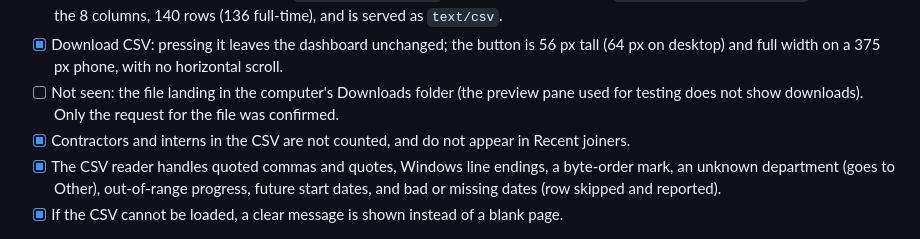
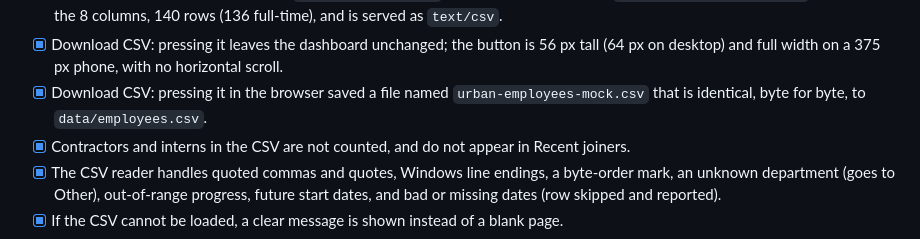
Before and after one commit to niritlib-debug/claude_code_nirit, a Markdown page: SPEC.md, the part around the change. GitHub-like rendering.

Commit message:
SPEC: record that the Download CSV file was verified
A test click saved urban-employees-mock.csv, identical byte for byte to
data/employees.csv.

Co-Authored-By: Claude Sonnet 5 <noreply@anthropic.com>

```diff
--- a/SPEC.md
+++ b/SPEC.md
@@ -274,7 +274,7 @@ Checked in the browser on 2026-09-19 (v1).
 - [x] The Urban logo and name appear in the header on desktop and mobile.
 - [x] Download CSV: the button points at `data/employees.csv` with the download name `urban-employees-mock.csv`; that file has the 8 columns, 140 rows (136 full-time), and is served as `text/csv`.
 - [x] Download CSV: pressing it leaves the dashboard unchanged; the button is 56 px tall (64 px on desktop) and full width on a 375 px phone, with no horizontal scroll.
-- [ ] Not seen: the file landing in the computer's Downloads folder (the preview pane used for testing does not show downloads). Only the request for the file was confirmed.
+- [x] Download CSV: pressing it in the browser saved a file named `urban-employees-mock.csv` that is identical, byte for byte, to `data/employees.csv`.
 - [x] Contractors and interns in the CSV are not counted, and do not appear in Recent joiners.
 - [x] The CSV reader handles quoted commas and quotes, Windows line endings, a byte-order mark, an unknown department (goes to Other), out-of-range progress, future start dates, and bad or missing dates (row skipped and reported).
 - [x] If the CSV cannot be loaded, a clear message is shown instead of a blank page.
```
